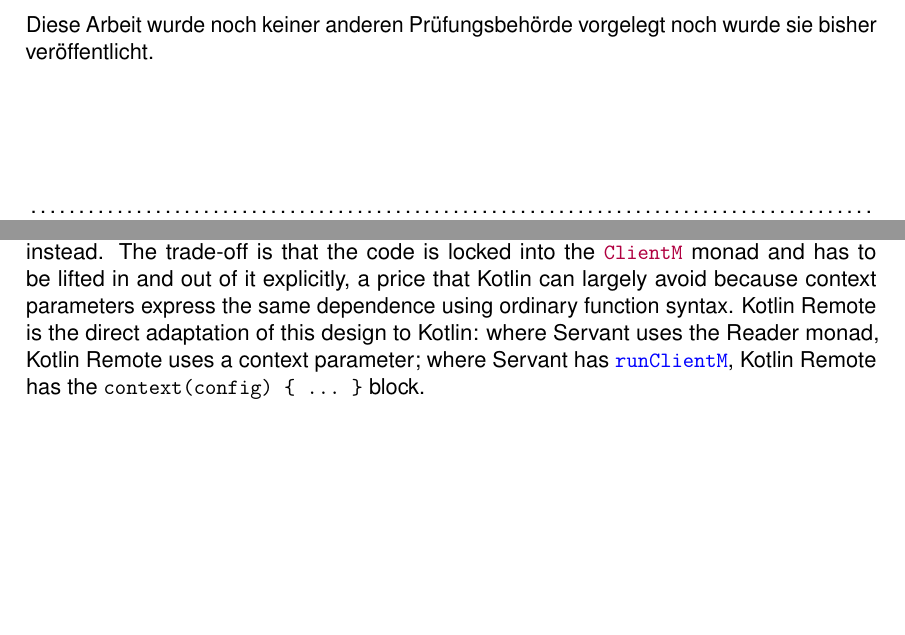
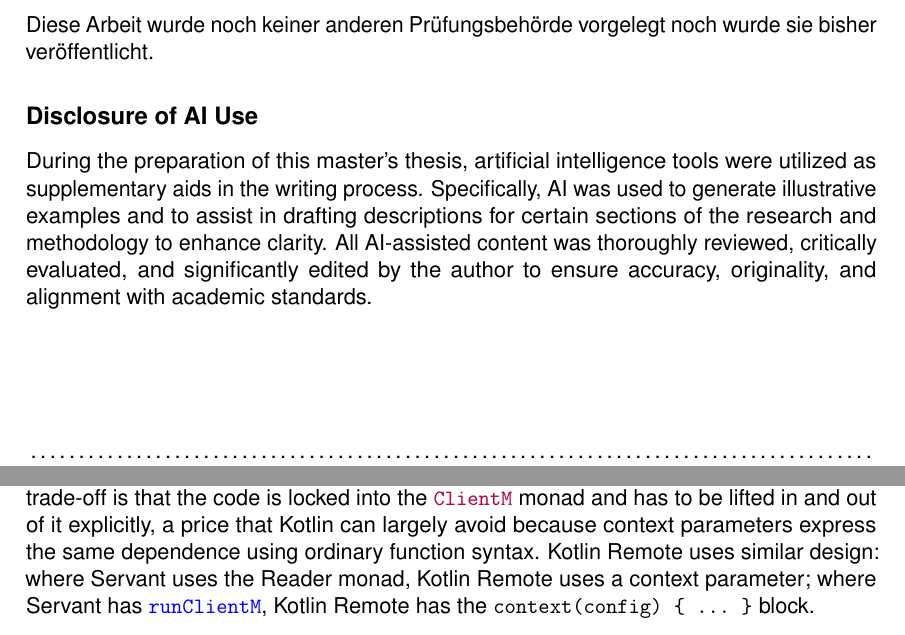
Before and after one commit to enotvtapke/kotlin-remote-paper, a LaTeX document (kotlin-remote.tex): two parts of pages 2 and 12 of 45, joined at a grey line, cut so that both start at the same text, the shorter picture padded with empty space. Compiled offline with pdfLaTeX.

Commit message:
Add AI disclosure. Small improvements

```diff
--- a/kotlin-remote.tex
+++ b/kotlin-remote.tex
@@ -136,6 +136,14 @@ zur Verwendung oder Vervielfältigung.
 Diese Arbeit wurde noch keiner anderen Prüfungsbehörde vorgelegt
 noch wurde sie bisher veröffentlicht.
 
+\subsection*{Disclosure of AI Use}
+During the preparation of this master's thesis, artificial intelligence tools were utilized as
+supplementary aids in the writing process. Specifically, AI was used to generate illustrative
+examples and to assist in drafting descriptions for certain sections of the research and
+methodology to enhance clarity. All AI-assisted content was thoroughly reviewed, critically
+evaluated, and significantly edited by the author to ensure accuracy, originality, and alignment
+with academic standards.
+
 \vspace{20mm}
 
 \dotfill\\
@@ -531,9 +539,9 @@ call the same function on several target machines: a different configuration is
 \mintinline{haskell}{runClientM} instead. The trade-off is that the code is locked into the
 \mintinline{haskell}{ClientM} monad and has to be lifted in and out of it explicitly, a price
 that Kotlin can largely avoid because context parameters express the same dependence using
-ordinary function syntax. Kotlin Remote is the direct adaptation of this design to Kotlin: where
-Servant uses the Reader monad, Kotlin Remote uses a context parameter; where Servant has
-\mintinline{haskell}{runClientM}, Kotlin Remote has the \kotlini{context(config) { ... }} block.
+ordinary function syntax. Kotlin Remote uses similar design: where Servant uses the Reader monad,
+Kotlin Remote uses a context parameter; where Servant has \mintinline{haskell}{runClientM}, Kotlin
+Remote has the \kotlini{context(config) { ... }} block.
 
 The same principle, when applied to Kotlin, gives the framework that is presented in this thesis.
 In Kotlin Remote, the analogue of the Reader monad and of Haskell-style implicit parameters is
```
Also changed, not shown: kotlin-remote.tex (26 more changed lines).
